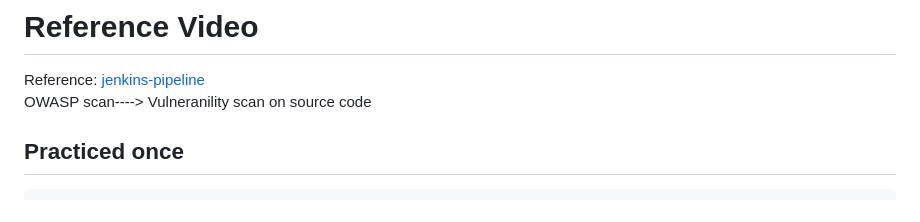
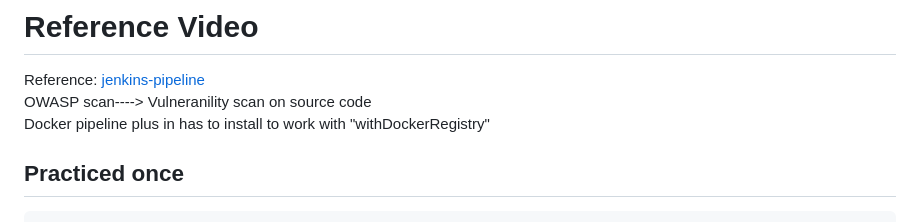
Before and after one commit to jaswanthnasa/Jaswanth-DevOps-Documentations, a Markdown page: jenkins-docker-pipline.md, the part around the change. GitHub-like rendering.

```diff
--- a/jenkins-docker-pipline.md
+++ b/jenkins-docker-pipline.md
@@ -88,7 +88,8 @@ pipeline {
 # Reference Video
 
 Reference: [jenkins-pipeline](https://www.youtube.com/watch?v=WvcHQtyPcTs&list=PL0mwG7J1IRFBDNX1FzLffWsaCemXo13-w&index=2&t=2895s) <br>
-OWASP scan----> Vulneranility scan on source code
+OWASP scan----> Vulneranility scan on source code <br>
+Docker pipeline plus in has to install to work with "withDockerRegistry" <br>
 
 
 ## Practiced once
```
